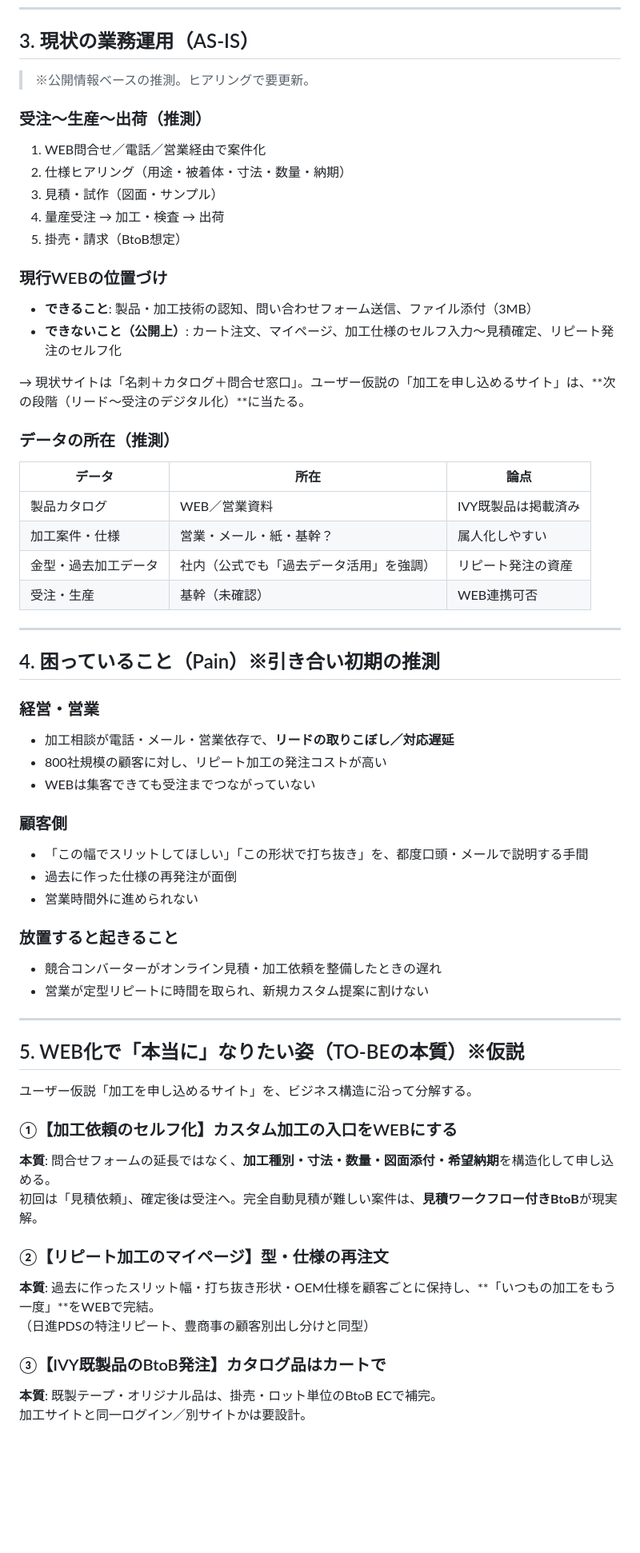
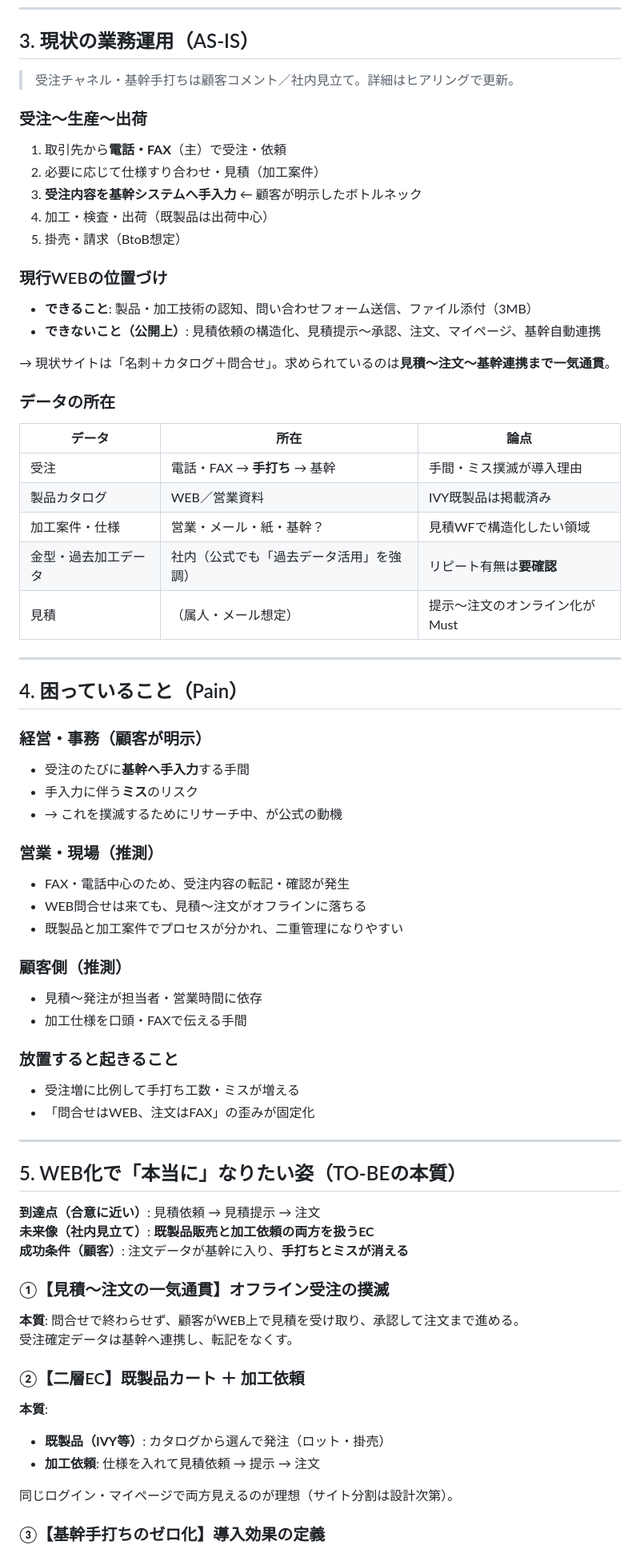
Before and after one commit to kozonoflight/git_tutorial, a Markdown page: knowledge/粘着・工業用テープ加工/大協技研工業株式会社.md, the part around one of its changes. Shown at 80% size. Drawn GitHub-style; blank space fills up the shorter version.

```diff
--- a/knowledge/粘着・工業用テープ加工/大協技研工業株式会社.md
+++ b/knowledge/粘着・工業用テープ加工/大協技研工業株式会社.md
@@ -126,71 +133,79 @@ IVY Original（クリーン／農業・害虫／スポーツ等）、IVY Tape（
 
 ## 3. 現状の業務運用（AS-IS）
 
-> ※公開情報ベースの推測。ヒアリングで要更新。
+> 受注チャネル・基幹手打ちは顧客コメント／社内見立て。詳細はヒアリングで更新。
 
-### 受注〜生産〜出荷（推測）
+### 受注〜生産〜出荷
 
-1. WEB問合せ／電話／営業経由で案件化
-2. 仕様ヒアリング（用途・被着体・寸法・数量・納期）
-3. 見積・試作（図面・サンプル）
-4. 量産受注 → 加工・検査 → 出荷
+1. 取引先から**電話・FAX**（主）で受注・依頼
+2. 必要に応じて仕様すり合わせ・見積（加工案件）
+3. **受注内容を基幹システムへ手入力** ← 顧客が明示したボトルネック
+4. 加工・検査・出荷（既製品は出荷中心）
 5. 掛売・請求（BtoB想定）
 
 ### 現行WEBの位置づけ
 
 - **できること**: 製品・加工技術の認知、問い合わせフォーム送信、ファイル添付（3MB）
-- **できないこと（公開上）**: カート注文、マイページ、加工仕様のセルフ入力〜見積確定、リピート発注のセルフ化
+- **できないこと（公開上）**: 見積依頼の構造化、見積提示〜承認、注文、マイページ、基幹自動連携
 
-→ 現状サイトは「名刺＋カタログ＋問合せ窓口」。ユーザー仮説の「加工を申し込めるサイト」は、**次の段階（リード〜受注のデジタル化）**に当たる。
+→ 現状サイトは「名刺＋カタログ＋問合せ」。求められているのは**見積〜注文〜基幹連携まで一気通貫**。
 
-### データの所在（推測）
+### データの所在
 
 | データ | 所在 | 論点 |
 |--------|------|------|
+| 受注 | 電話・FAX → **手打ち** → 基幹 | 手間・ミス撲滅が導入理由 |
 | 製品カタログ | WEB／営業資料 | IVY既製品は掲載済み |
-| 加工案件・仕様 | 営業・メール・紙・基幹？ | 属人化しやすい |
-| 金型・過去加工データ | 社内（公式でも「過去データ活用」を強調） | リピート発注の資産 |
-| 受注・生産 | 基幹（未確認） | WEB連携可否 |
+| 加工案件・仕様 | 営業・メール・紙・基幹？ | 見積WFで構造化したい領域 |
+| 金型・過去加工データ | 社内（公式でも「過去データ活用」を強調） | リピート有無は**要確認** |
+| 見積 | （属人・メール想定） | 提示〜注文のオンライン化がMust |
 
 ---
 
-## 4. 困っていること（Pain）※引き合い初期の推測
+## 4. 困っていること（Pain）
 
-### 経営・営業
+### 経営・事務（顧客が明示）
 
-- 加工相談が電話・メール・営業依存で、**リードの取りこぼし／対応遅延**
-- 800社規模の顧客に対し、リピート加工の発注コストが高い
-- WEBは集客できても受注までつながっていない
+- 受注のたびに**基幹へ手入力**する手間
+- 手入力に伴う**ミス**のリスク
+- → これを撲滅するためにリサーチ中、が公式の動機
 
-### 顧客側
+### 営業・現場（推測）
 
-- 「この幅でスリットしてほしい」「この形状で打ち抜き」を、都度口頭・メールで説明する手間
-- 過去に作った仕様の再発注が面倒
-- 営業時間外に進められない
+- FAX・電話中心のため、受注内容の転記・確認が発生
+- WEB問合せは来ても、見積〜注文がオフラインに落ちる
+- 既製品と加工案件でプロセスが分かれ、二重管理になりやすい
+
+### 顧客側（推測）
+
+- 見積〜発注が担当者・営業時間に依存
+- 加工仕様を口頭・FAXで伝える手間
 
 ### 放置すると起きること
 
-- 競合コンバーターがオンライン見積・加工依頼を整備したときの遅れ
-- 営業が定型リピートに時間を取られ、新規カスタム提案に割けない
+- 受注増に比例して手打ち工数・ミスが増える
+- 「問合せはWEB、注文はFAX」の歪みが固定化
 
 ---
 
-## 5. WEB化で「本当に」なりたい姿（TO-BEの本質）※仮説
+## 5. WEB化で「本当に」なりたい姿（TO-BEの本質）
 
-ユーザー仮説「加工を申し込めるサイト」を、ビジネス構造に沿って分解する。
+**到達点（合意に近い）**: 見積依頼 → 見積提示 → 注文
+**未来像（社内見立て）**: **既製品販売と加工依頼の両方を扱うEC**
+**成功条件（顧客）**: 注文データが基幹に入り、**手打ちとミスが消える**
 
-### ①【加工依頼のセルフ化】カスタム加工の入口をWEBにする
+### ①【見積〜注文の一気通貫】オフライン受注の撲滅
 
-**本質**: 問合せフォームの延長ではなく、**加工種別・寸法・数量・図面添付・希望納期**を構造化して申し込める。
-初回は「見積依頼」、確定後は受注へ。完全自動見積が難しい案件は、**見積ワークフロー付きBtoB**が現実解。
+**本質**: 問合せで終わらせず、顧客がWEB上で見積を受け取り、承認して注文まで進める。
+受注確定データは基幹へ連携し、転記をなくす。
 
-### ②【リピート加工のマイページ】型・仕様の再注文
+### ②【二層EC】既製品カート ＋ 加工依頼
 
-**本質**: 過去に作ったスリット幅・打ち抜き形状・OEM仕様を顧客ごとに保持し、**「いつもの加工をもう一度」**をWEBで完結。
-（日進PDSの特注リピート、豊商事の顧客別出し分けと同型）
+**本質**:
+- **既製品（IVY等）**: カタログから選んで発注（ロット・掛売）
+- **加工依頼**: 仕様を入れて見積依頼 → 提示 → 注文
 
-### ③【IVY既製品のBtoB発注】カタログ品はカートで
+同じログイン・マイページで両方見えるのが理想（サイト分割は設計次第）。
 
-**本質**: 既製テープ・オリジナル品は、掛売・ロット単位のBtoB ECで補完。
-加工サイトと同一ログイン／別サイトかは要設計。
+### ③【基幹手打ちのゼロ化】導入効果の定義
 
```
Also changed, not shown: other parts of knowledge/粘着・工業用テープ加工/大協技研工業株式会社.md (+69 -57 lines).
